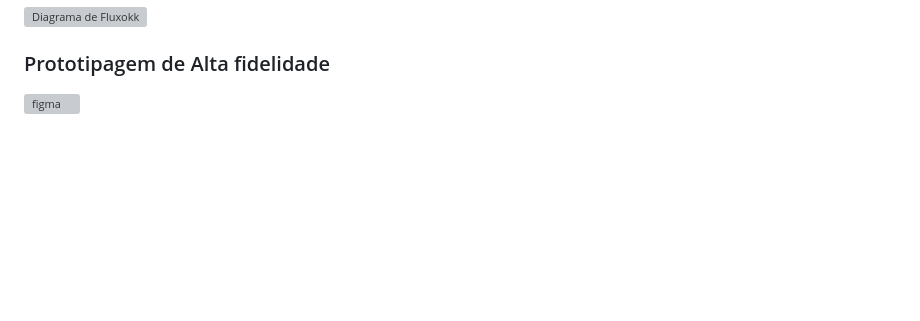
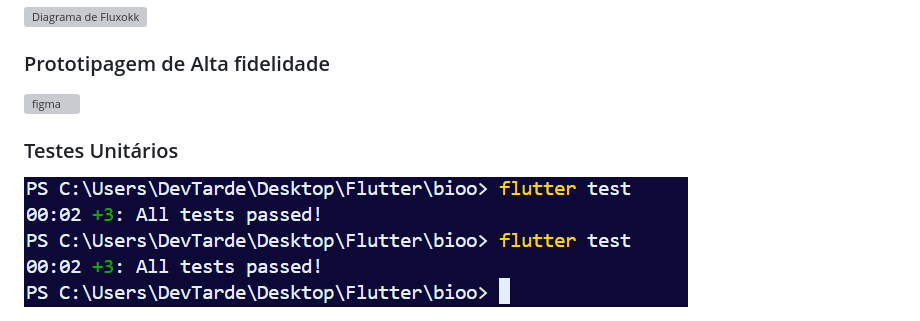
Before and after one commit to Salleeem/flutter4, a Markdown page: README.md, the part around the change. GitHub-like rendering; blank space fills up the shorter version; grey boxes are pictures that could not be loaded.

```diff
--- a/README.md
+++ b/README.md
@@ -95,3 +95,7 @@ Este guia fornece uma visão geral do app e suas funcionalidades para garantir u
 ### Prototipagem de Alta fidelidade
 
 <img width="587" alt="figma" src="https://github.com/user-attachments/assets/3148b9f7-aefd-4ac2-9a2d-3ab324ee0521">
+
+### Testes Unitários
+
+![testes](bioo/teste.png)
```
